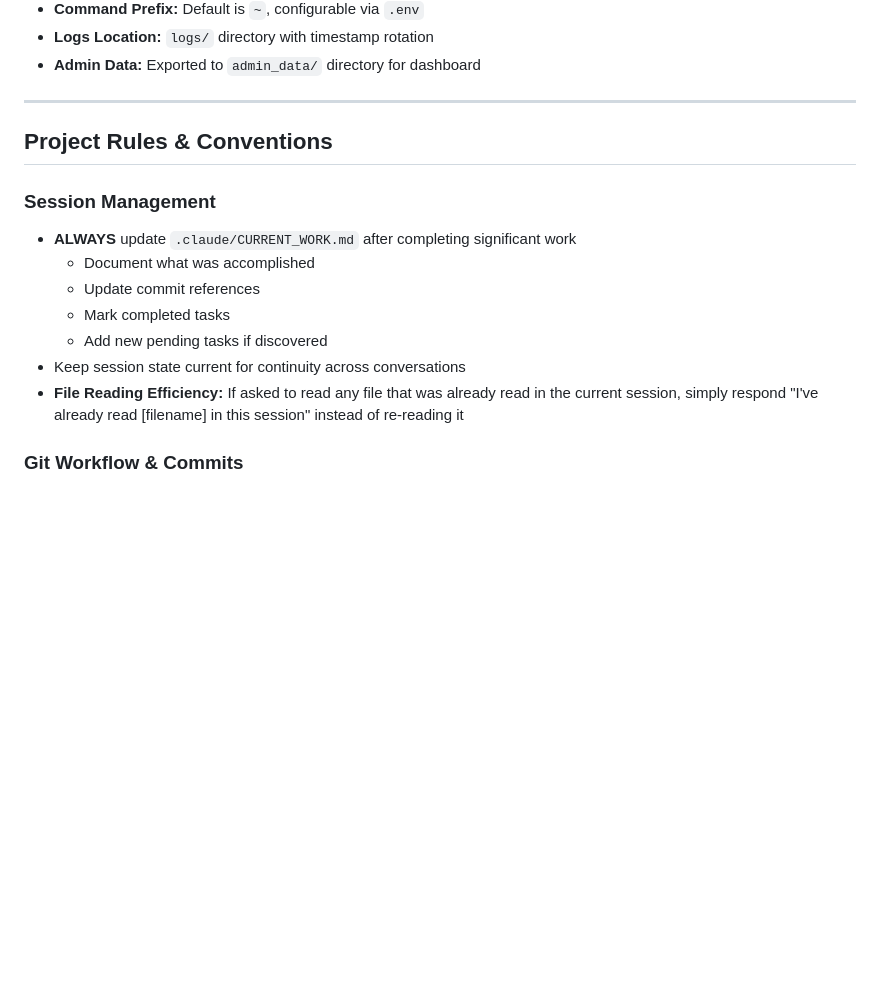
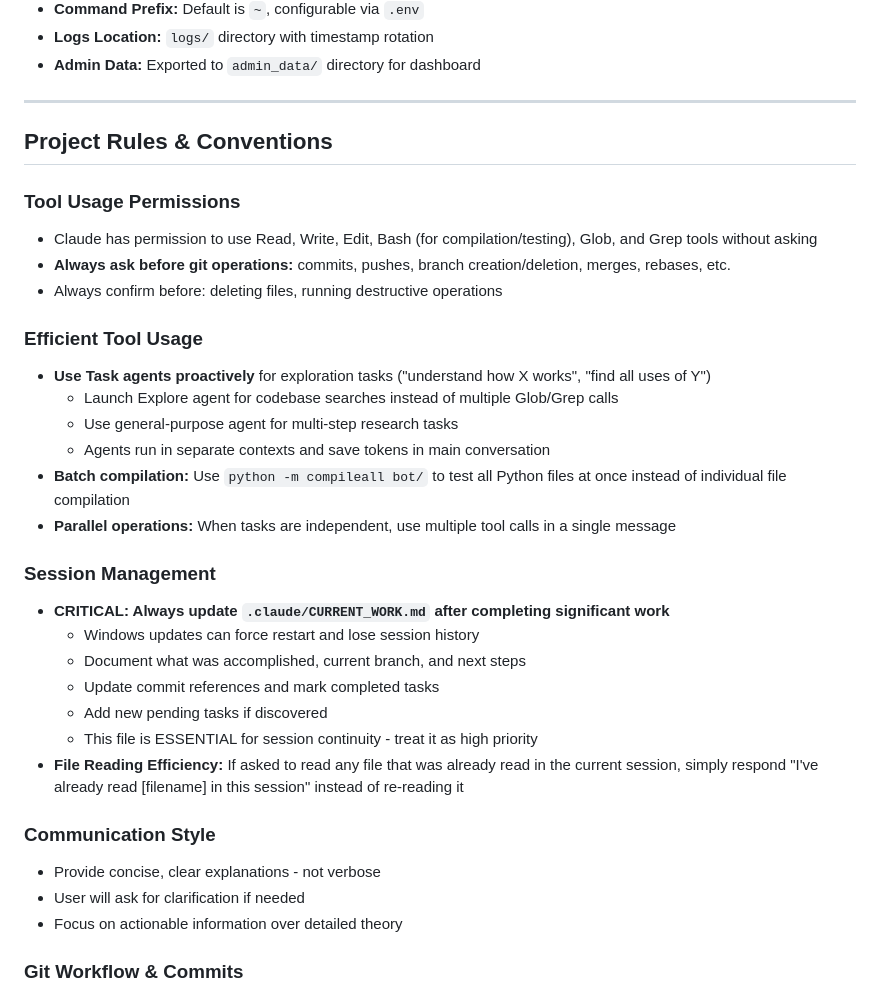
Before and after one commit to DonCorleon/DiscordBot, a Markdown page: docs/CLAUDE.md, the part around the change. Drawn GitHub-style; blank space fills up the shorter version.

Commit message:
docs: add workflow efficiency rules and emphasize session continuity
- Add Efficient Tool Usage section (agents, batch compilation, parallel ops)
- Add Communication Style guidelines (concise explanations)
- Emphasize CRITICAL importance of .claude/CURRENT_WORK.md due to Windows updates
- Clarify session continuity requirements for resuming work after restarts

```diff
--- a/docs/CLAUDE.md
+++ b/docs/CLAUDE.md
@@ -208,14 +208,32 @@ The cog will be loaded automatically on bot startup.
 
 ## Project Rules & Conventions
 
+### Tool Usage Permissions
+- Claude has permission to use Read, Write, Edit, Bash (for compilation/testing), Glob, and Grep tools without asking
+- **Always ask before git operations:** commits, pushes, branch creation/deletion, merges, rebases, etc.
+- Always confirm before: deleting files, running destructive operations
+
+### Efficient Tool Usage
+- **Use Task agents proactively** for exploration tasks ("understand how X works", "find all uses of Y")
+  - Launch Explore agent for codebase searches instead of multiple Glob/Grep calls
+  - Use general-purpose agent for multi-step research tasks
+  - Agents run in separate contexts and save tokens in main conversation
+- **Batch compilation:** Use `python -m compileall bot/` to test all Python files at once instead of individual file compilation
+- **Parallel operations:** When tasks are independent, use multiple tool calls in a single message
+
 ### Session Management
-- **ALWAYS** update `.claude/CURRENT_WORK.md` after completing significant work
-  - Document what was accomplished
-  - Update commit references
-  - Mark completed tasks
+- **CRITICAL: Always update `.claude/CURRENT_WORK.md` after completing significant work**
+  - Windows updates can force restart and lose session history
+  - Document what was accomplished, current branch, and next steps
+  - Update commit references and mark completed tasks
   - Add new pending tasks if discovered
-- Keep session state current for continuity across conversations
+  - This file is ESSENTIAL for session continuity - treat it as high priority
 - **File Reading Efficiency:** If asked to read any file that was already read in the current session, simply respond "I've already read [filename] in this session" instead of re-reading it
+
+### Communication Style
+- Provide concise, clear explanations - not verbose
+- User will ask for clarification if needed
+- Focus on actionable information over detailed theory
 
 ### Git Workflow & Commits
 - **DO NOT commit** unless explicitly told to do so
```
